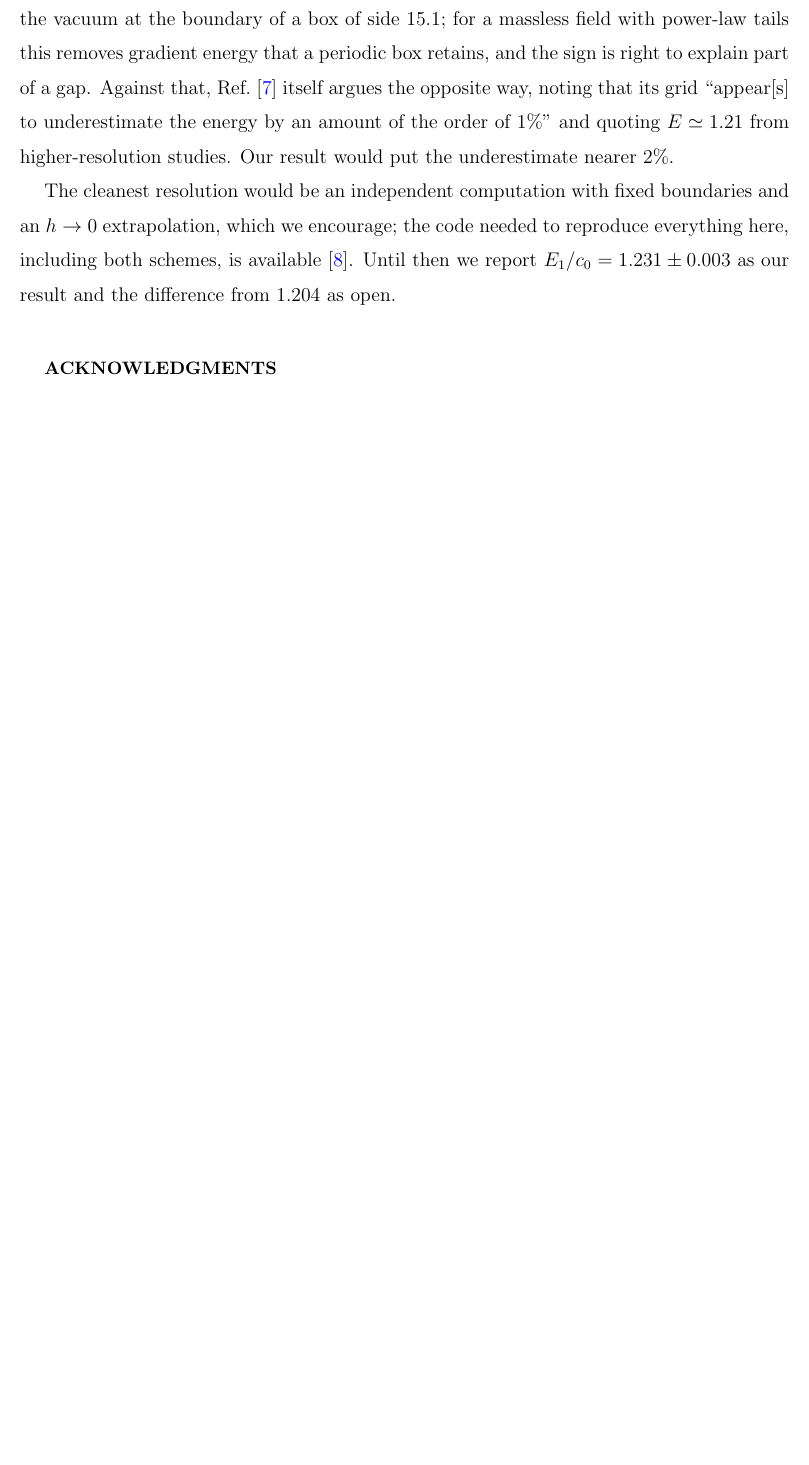
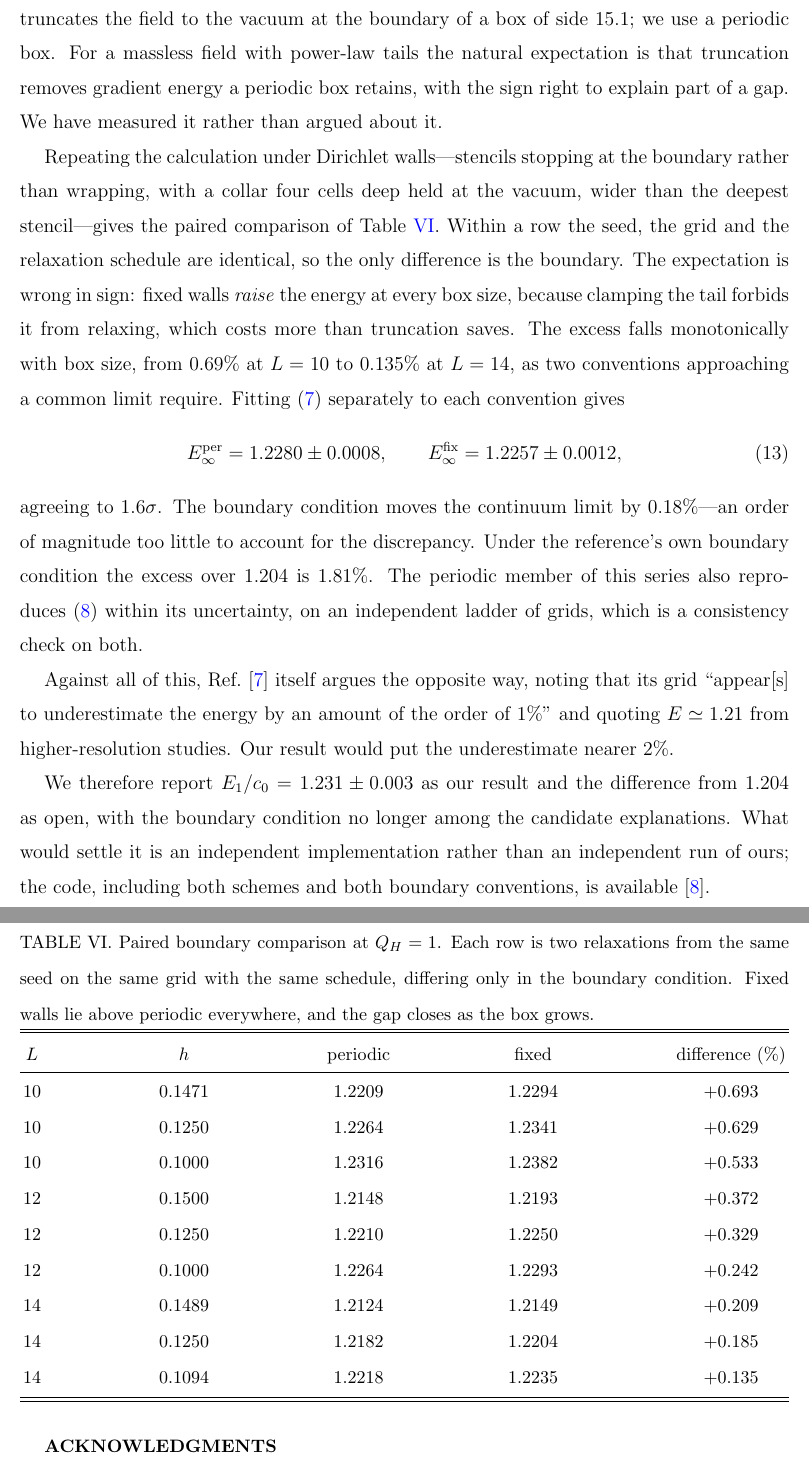
Before and after one commit to slickdexic/faddeev-skyrme-solitons, a LaTeX paper (papers/lattice/lattice.tex): part of page 11 of 13 before the commit and two parts of pages 11 and 12 of 14 after it, the two joined at a grey line, cut so that both start at the same text, the shorter picture padded with empty space. Compiled offline with pdfLaTeX.

Commit message:
Close the fixed-boundary objection with a measurement
The Discussion conceded that fixed versus periodic boundaries was the one
methodological difference we could not test, and invited someone else to do it.
It is now tested. Nine paired relaxations, each sharing a seed, grid and
schedule with its partner so that only the boundary differs, give a continuum
limit of 1.2280(8) periodic against 1.2257(12) under Dirichlet walls: the
convention is worth 0.18%, an order of magnitude short of the 2.2% discrepancy,
and under the reference's own boundary condition 1.81% remains.

The naive expectation was wrong in sign. Truncating a power-law tail was
supposed to remove gradient energy and lower the result toward 1.204; clamping
it in fact forbids it from relaxing, which costs more than truncation saves, so
fixed walls sit above periodic at every box size, converging as L grows.

The periodic member of this series reproduces the paper's determination on an
independent ladder of grids.

Also repaired a stale normalisation: static_solitons.json carried
bound_constant = 32 pi^2 2^(3/8) from an earlier convention while the code and
both manuscripts use 32 pi^2 sqrt(2). Nothing published was affected, since
verify_claims.py defines the constant itself and recomputes from the fields, but
the derived E/c0 entries were wrong in the file and are now regenerated from the
measured energies. verify_claims.py checks every stored constant against the
code so this cannot drift again.

```diff
--- a/papers/lattice/lattice.tex
+++ b/papers/lattice/lattice.tex
@@ -455,16 +458,64 @@ boundaries, which is the one methodological difference remaining.
 Reference~\cite{sutcliffe2007} truncates the field to the vacuum at the boundary
-of a box of side $15.1$; for a massless field with power-law tails this removes
-gradient energy that a periodic box retains, and the sign is right to explain
-part of a gap. Against that, Ref.~\cite{sutcliffe2007} itself argues the opposite
-way, noting that its grid ``appear[s] to underestimate the energy by an amount of
-the order of $1\%$'' and quoting $E\simeq1.21$ from higher-resolution studies.
-Our result would put the underestimate nearer $2\%$.
+of a box of side $15.1$; we use a periodic box. For a massless field with
+power-law tails the natural expectation is that truncation removes gradient
+energy a periodic box retains, with the sign right to explain part of a gap. We
+have measured it rather than argued about it.
 
-The cleanest resolution would be an independent computation with fixed boundaries
-and an $h\to0$ extrapolation, which we encourage; the code needed to reproduce
-everything here, including both schemes, is available~\cite{repo}. Until then we
-report $E_1/c_0=1.231\pm0.003$ as our result and the difference from $1.204$ as
-open.
+Repeating the calculation under Dirichlet walls---stencils stopping at the
+boundary rather than wrapping, with a collar four cells deep held at the vacuum,
+wider than the deepest stencil---gives the paired comparison of
+Table~\ref{tab:boundary}. Within a row the seed, the grid and the relaxation
+schedule are identical, so the only difference is the boundary. The expectation
+is wrong in sign: fixed walls \emph{raise} the energy at every box size, because
+clamping the tail forbids it from relaxing, which costs more than truncation
+saves. The excess falls monotonically with box size, from $0.69\%$ at $L=10$ to
+$0.135\%$ at $L=14$, as two conventions approaching a common limit require.
+Fitting~\eqref{eq:extrap} separately to each convention gives
+\begin{equation}
+E_\infty^{\rm per}=1.2280\pm0.0008, \qquad
+E_\infty^{\rm fix}=1.2257\pm0.0012 ,
+\label{eq:boundary}
+\end{equation}
+agreeing to $1.6\sigma$. The boundary condition moves the continuum limit by
+$0.18\%$---an order of magnitude too little to account for the discrepancy.
+Under the reference's own boundary condition the excess over $1.204$ is
+$1.81\%$. The periodic member of this series also reproduces~\eqref{eq:e1}
+within its uncertainty, on an independent ladder of grids, which is a
+consistency check on both.
+
+\begin{table}[t]
+\caption{Paired boundary comparison at $\Qh=1$. Each row is two relaxations from
+the same seed on the same grid with the same schedule, differing only in the
+boundary condition. Fixed walls lie above periodic everywhere, and the gap
+closes as the box grows.}
+\label{tab:boundary}
+\begin{ruledtabular}
+\begin{tabular}{ccccc}
+$L$ & $h$ & periodic & fixed & difference (\%) \\
+\hline
+10 & 0.1471 & 1.2209 & 1.2294 & $+0.693$ \\
+10 & 0.1250 & 1.2264 & 1.2341 & $+0.629$ \\
+10 & 0.1000 & 1.2316 & 1.2382 & $+0.533$ \\
+12 & 0.1500 & 1.2148 & 1.2193 & $+0.372$ \\
+12 & 0.1250 & 1.2210 & 1.2250 & $+0.329$ \\
+12 & 0.1000 & 1.2264 & 1.2293 & $+0.242$ \\
+14 & 0.1489 & 1.2124 & 1.2149 & $+0.209$ \\
+14 & 0.1250 & 1.2182 & 1.2204 & $+0.185$ \\
+14 & 0.1094 & 1.2218 & 1.2235 & $+0.135$ \\
+\end{tabular}
+\end{ruledtabular}
+\end{table}
+
+Against all of this, Ref.~\cite{sutcliffe2007} itself argues the opposite way,
+noting that its grid ``appear[s] to underestimate the energy by an amount of the
+order of $1\%$'' and quoting $E\simeq1.21$ from higher-resolution studies. Our
+result would put the underestimate nearer $2\%$.
+
+We therefore report $E_1/c_0=1.231\pm0.003$ as our result and the difference from
+$1.204$ as open, with the boundary condition no longer among the candidate
+explanations. What would settle it is an independent implementation rather than
+an independent run of ours; the code, including both schemes and both boundary
+conventions, is available~\cite{repo}.
 
 \begin{acknowledgments}
 Numerical work used NumPy, SciPy, SymPy, Matplotlib and CuPy. The author used an
```
Also changed, not shown: papers/lattice/lattice.pdf, papers/lattice/lattice.tex (19 more changed lines), 4 other files.
